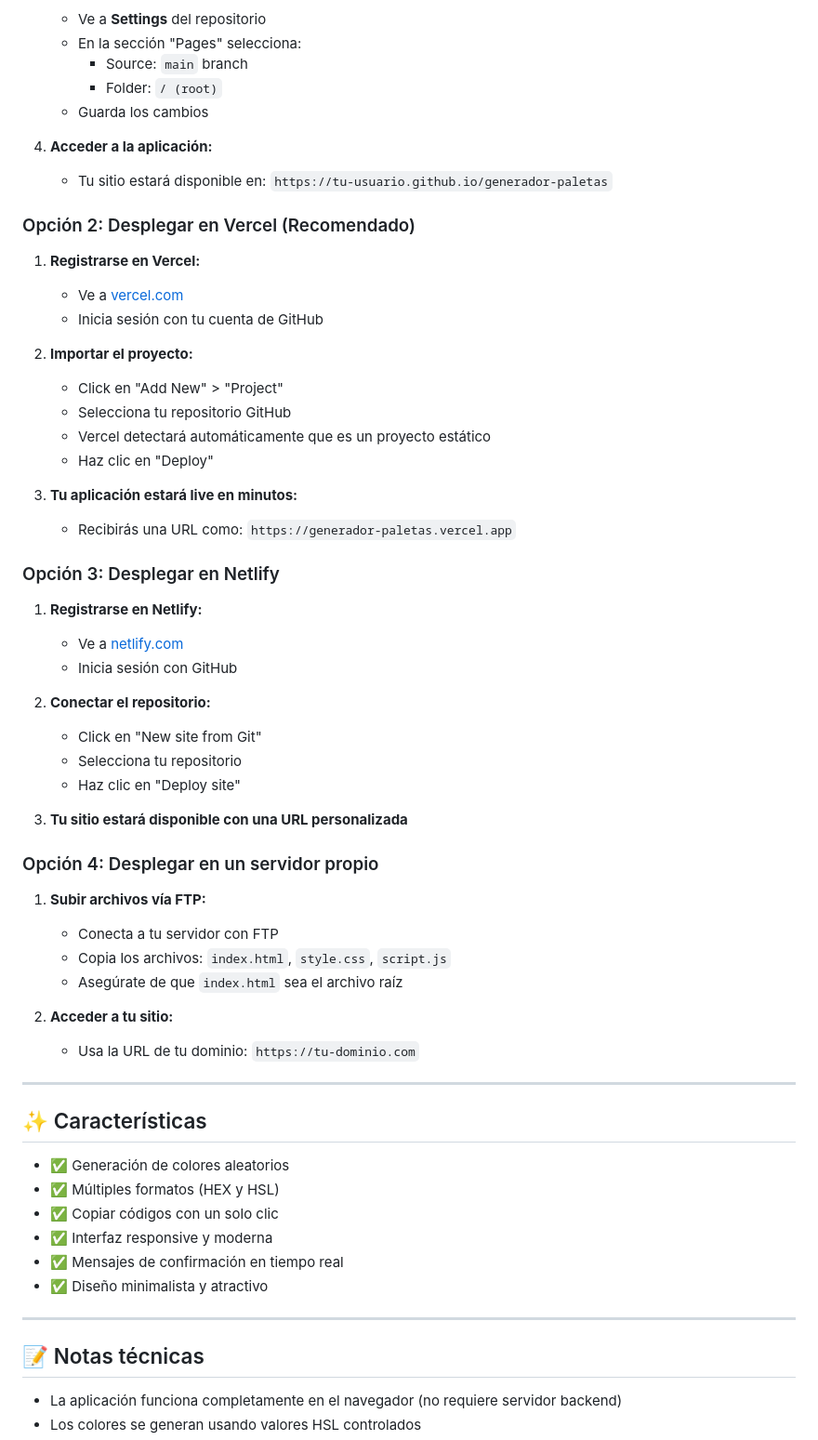
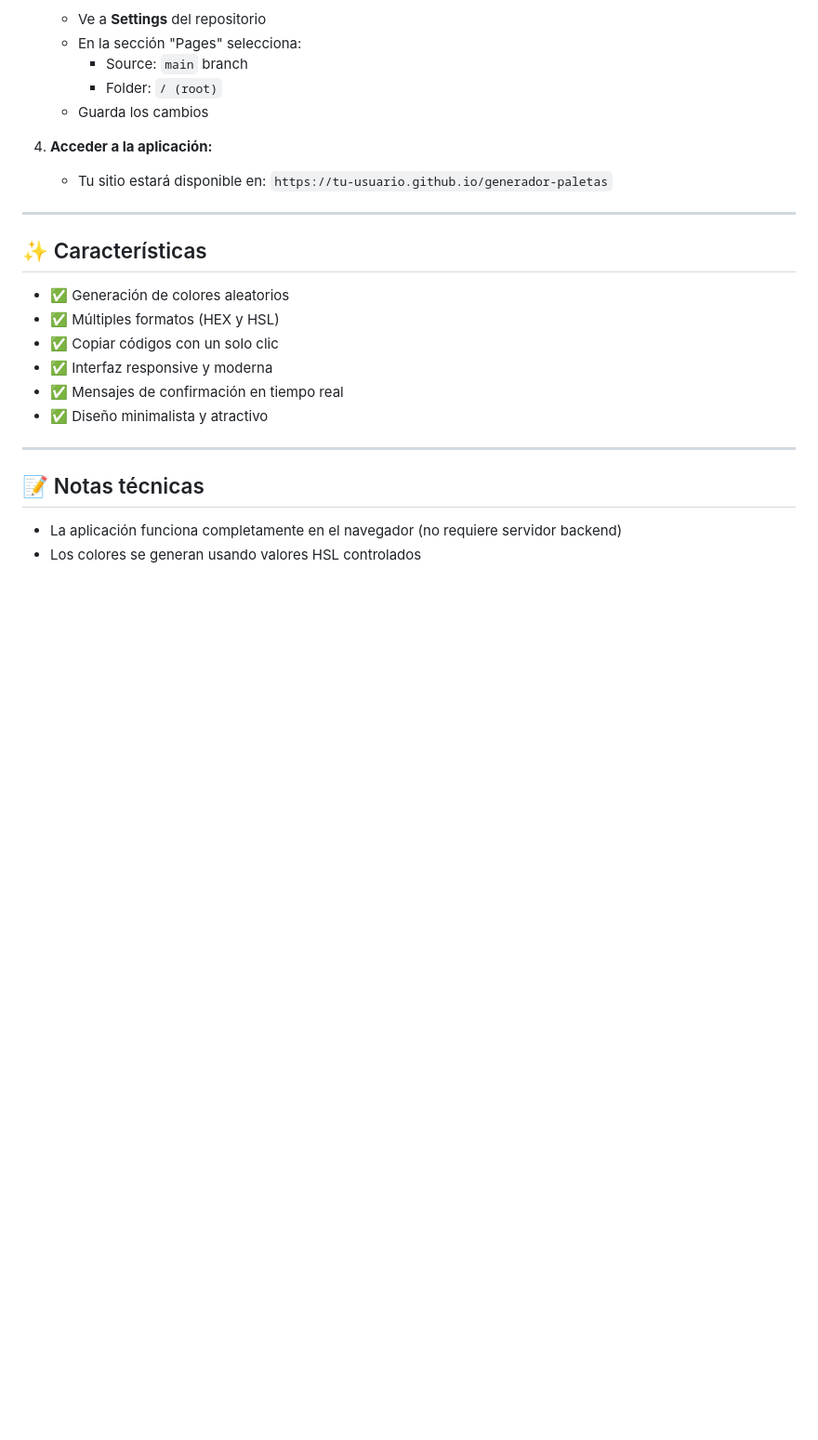
Before and after one commit to LeonelFernandez01/ProyectoM1_LeonelFernandez-, a Markdown page: README.md, the part around one of its changes. Shown at 93% size. Rendered like a GitHub page; blank space fills up the shorter version.

Commit message:
Correccion de README.md

```diff
--- a/README.md
+++ b/README.md
@@ -161,44 +150,6 @@ git push -u origin main
 4. **Acceder a la aplicación:**
    - Tu sitio estará disponible en: `https://tu-usuario.github.io/generador-paletas`
 
-### Opción 2: Desplegar en Vercel (Recomendado)
-
-1. **Registrarse en Vercel:**
-   - Ve a [vercel.com](https://vercel.com)
-   - Inicia sesión con tu cuenta de GitHub
-
-2. **Importar el proyecto:**
-   - Click en "Add New" > "Project"
-   - Selecciona tu repositorio GitHub
-   - Vercel detectará automáticamente que es un proyecto estático
-   - Haz clic en "Deploy"
-
-3. **Tu aplicación estará live en minutos:**
-   - Recibirás una URL como: `https://generador-paletas.vercel.app`
-
-### Opción 3: Desplegar en Netlify
-
-1. **Registrarse en Netlify:**
-   - Ve a [netlify.com](https://netlify.com)
-   - Inicia sesión con GitHub
-
-2. **Conectar el repositorio:**
-   - Click en "New site from Git"
-   - Selecciona tu repositorio
-   - Haz clic en "Deploy site"
-
-3. **Tu sitio estará disponible con una URL personalizada**
-
-### Opción 4: Desplegar en un servidor propio
-
-1. **Subir archivos vía FTP:**
-   - Conecta a tu servidor con FTP
-   - Copia los archivos: `index.html`, `style.css`, `script.js`
-   - Asegúrate de que `index.html` sea el archivo raíz
-
-2. **Acceder a tu sitio:**
-   - Usa la URL de tu dominio: `https://tu-dominio.com`
-
 ---
 
 ## ✨ Características
```
Also changed, not shown: other parts of README.md (+0 -11 lines).
